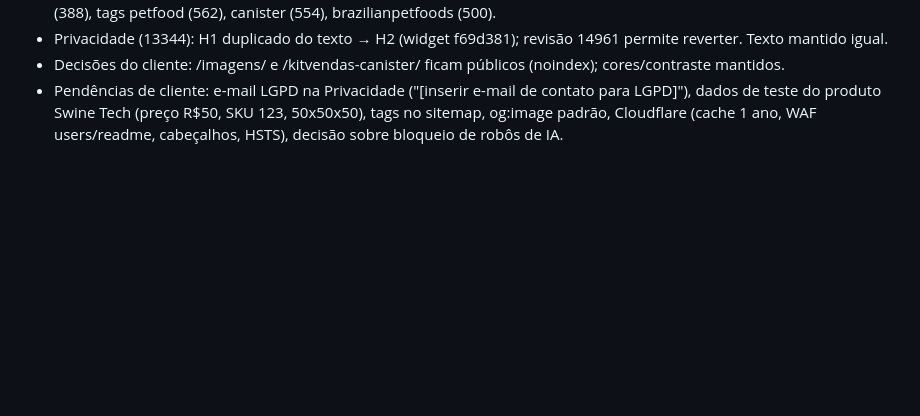
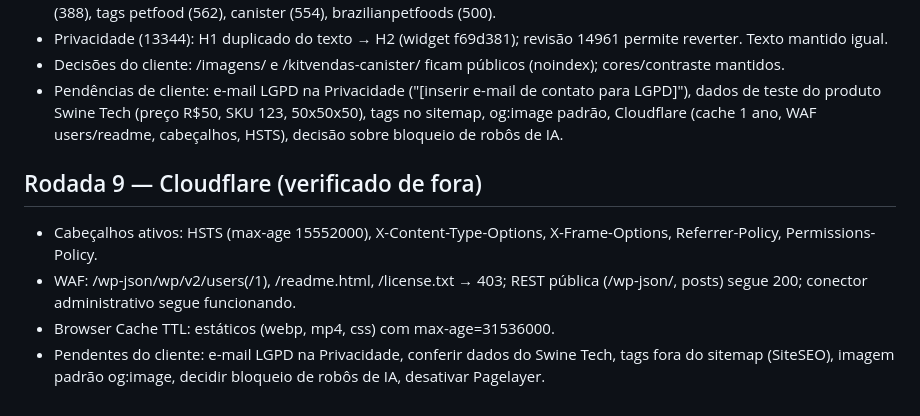
Before and after one commit to leoperon2/marketing-skills, a Markdown page: seo-brazilianpetfoods/auditoria/aplicado-2026-11-09.md, the part around the change. GitHub-like rendering; blank space fills up the shorter version.

Commit message:
Registra rodada 9: Cloudflare verificado

```diff
--- a/seo-brazilianpetfoods/auditoria/aplicado-2026-11-09.md
+++ b/seo-brazilianpetfoods/auditoria/aplicado-2026-11-09.md
@@ -88,3 +88,9 @@
 - Privacidade (13344): H1 duplicado do texto → H2 (widget f69d381); revisão 14961 permite reverter. Texto mantido igual.
 - Decisões do cliente: /imagens/ e /kitvendas-canister/ ficam públicos (noindex); cores/contraste mantidos.
 - Pendências de cliente: e-mail LGPD na Privacidade ("[inserir e-mail de contato para LGPD]"), dados de teste do produto Swine Tech (preço R$50, SKU 123, 50x50x50), tags no sitemap, og:image padrão, Cloudflare (cache 1 ano, WAF users/readme, cabeçalhos, HSTS), decisão sobre bloqueio de robôs de IA.
+
+## Rodada 9 — Cloudflare (verificado de fora)
+- Cabeçalhos ativos: HSTS (max-age 15552000), X-Content-Type-Options, X-Frame-Options, Referrer-Policy, Permissions-Policy.
+- WAF: /wp-json/wp/v2/users(/1), /readme.html, /license.txt → 403; REST pública (/wp-json/, posts) segue 200; conector administrativo segue funcionando.
+- Browser Cache TTL: estáticos (webp, mp4, css) com max-age=31536000.
+- Pendentes do cliente: e-mail LGPD na Privacidade, conferir dados do Swine Tech, tags fora do sitemap (SiteSEO), imagem padrão og:image, decidir bloqueio de robôs de IA, desativar Pagelayer.
```
